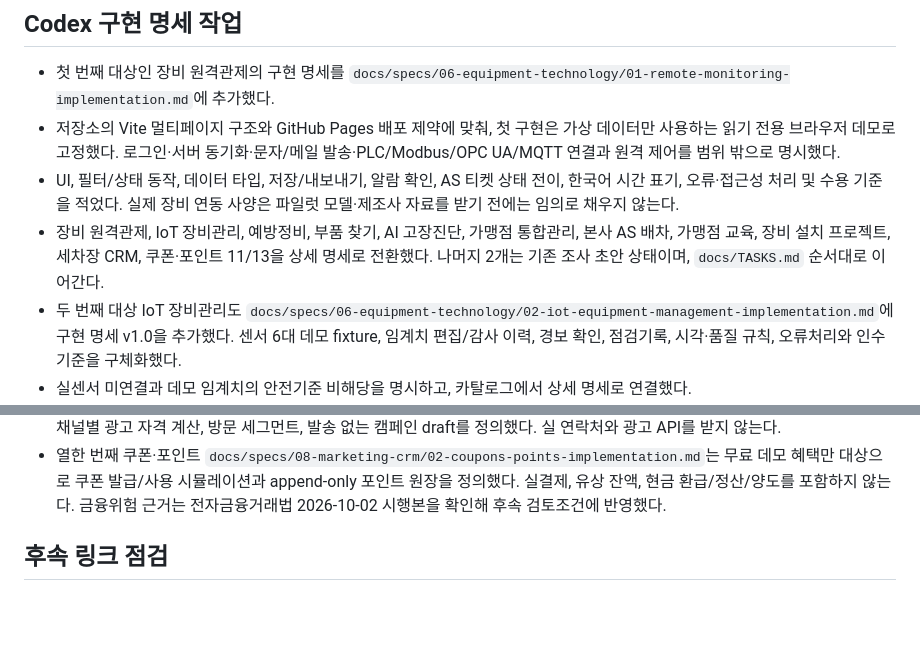
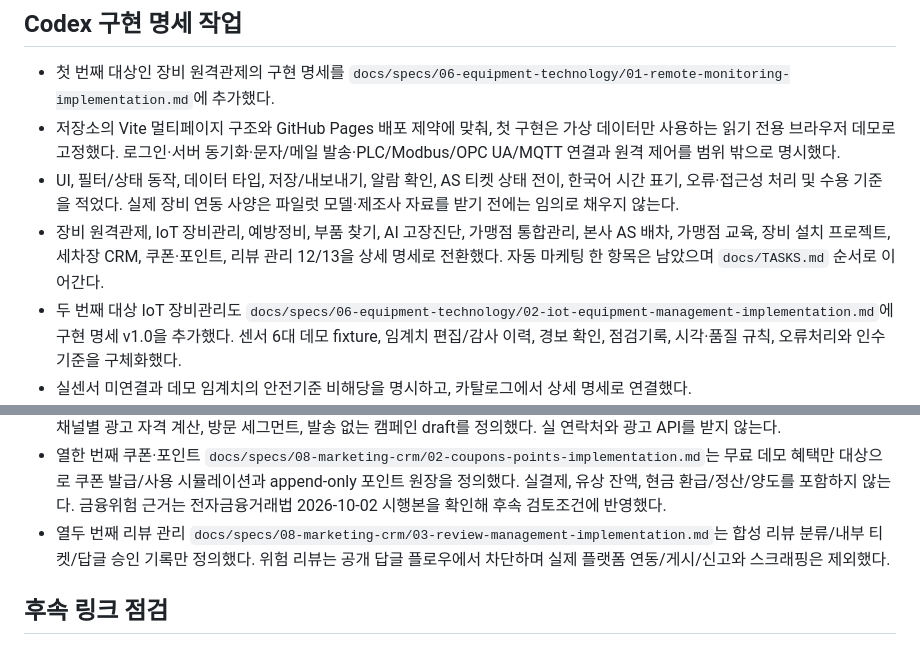
Before and after one commit to kimjindol2025/sonsecha-startup-web, a Markdown page: docs/blog/2026-11-09-app-catalog-plans.md, 2 parts joined by grey strips. Rendered like a GitHub page; blank space fills up the shorter version.

Commit message:
docs: add implementation-ready review management spec

```diff
--- a/docs/blog/2026-11-09-app-catalog-plans.md
+++ b/docs/blog/2026-11-09-app-catalog-plans.md
@@ -39,7 +39,7 @@
 - 첫 번째 대상인 장비 원격관제의 구현 명세를 `docs/specs/06-equipment-technology/01-remote-monitoring-implementation.md`에 추가했다.
 - 저장소의 Vite 멀티페이지 구조와 GitHub Pages 배포 제약에 맞춰, 첫 구현은 가상 데이터만 사용하는 읽기 전용 브라우저 데모로 고정했다. 로그인·서버 동기화·문자/메일 발송·PLC/Modbus/OPC UA/MQTT 연결과 원격 제어를 범위 밖으로 명시했다.
 - UI, 필터/상태 동작, 데이터 타입, 저장/내보내기, 알람 확인, AS 티켓 상태 전이, 한국어 시간 표기, 오류·접근성 처리 및 수용 기준을 적었다. 실제 장비 연동 사양은 파일럿 모델·제조사 자료를 받기 전에는 임의로 채우지 않는다.
-- 장비 원격관제, IoT 장비관리, 예방정비, 부품 찾기, AI 고장진단, 가맹점 통합관리, 본사 AS 배차, 가맹점 교육, 장비 설치 프로젝트, 세차장 CRM, 쿠폰·포인트 11/13을 상세 명세로 전환했다. 나머지 2개는 기존 조사 초안 상태이며, `docs/TASKS.md` 순서대로 이어간다.
+- 장비 원격관제, IoT 장비관리, 예방정비, 부품 찾기, AI 고장진단, 가맹점 통합관리, 본사 AS 배차, 가맹점 교육, 장비 설치 프로젝트, 세차장 CRM, 쿠폰·포인트, 리뷰 관리 12/13을 상세 명세로 전환했다. 자동 마케팅 한 항목은 남았으며 `docs/TASKS.md` 순서로 이어간다.
 - 두 번째 대상 IoT 장비관리도 `docs/specs/06-equipment-technology/02-iot-equipment-management-implementation.md`에 구현 명세 v1.0을 추가했다. 센서 6대 데모 fixture, 임계치 편집/감사 이력, 경보 확인, 점검기록, 시각·품질 규칙, 오류처리와 인수 기준을 구체화했다.
 - 실센서 미연결과 데모 임계치의 안전기준 비해당을 명시하고, 카탈로그에서 상세 명세로 연결했다.
 - 세 번째 예방정비 `docs/specs/06-equipment-technology/03-preventive-maintenance-implementation.md`는 달력기반 데모 계획, OEM 출처 상태, 한국 날짜 기준 기한 분류, 작업 완료/연기 승인, 다음 기한 산술, 점검 이력, 인수 기준을 상세화했다. 예시 주기가 실제 OEM 권장으로 보이지 않게 fixture와 UI 문구를 제한하고 카탈로그를 연결했다.
@@ -51,6 +51,7 @@
 - 아홉 번째 장비 설치 프로젝트 `docs/specs/07-franchise/04-equipment-installation-project-implementation.md`는 7단계 gate와 문서 revision, 이슈/변경요청/인수 기록을 정의했다. 실제 허가·검사·안전 적합 판정이나 전자결재는 포함하지 않는다.
 - 열 번째 세차장 CRM `docs/specs/08-marketing-crm/01-carwash-crm-implementation.md`는 합성 프로필/동의 이벤트, 목적·채널별 광고 자격 계산, 방문 세그먼트, 발송 없는 캠페인 draft를 정의했다. 실 연락처와 광고 API를 받지 않는다.
 - 열한 번째 쿠폰·포인트 `docs/specs/08-marketing-crm/02-coupons-points-implementation.md`는 무료 데모 혜택만 대상으로 쿠폰 발급/사용 시뮬레이션과 append-only 포인트 원장을 정의했다. 실결제, 유상 잔액, 현금 환급/정산/양도를 포함하지 않는다. 금융위험 근거는 전자금융거래법 2026-10-02 시행본을 확인해 후속 검토조건에 반영했다.
+- 열두 번째 리뷰 관리 `docs/specs/08-marketing-crm/03-review-management-implementation.md`는 합성 리뷰 분류/내부 티켓/답글 승인 기록만 정의했다. 위험 리뷰는 공개 답글 플로우에서 차단하며 실제 플랫폼 연동/게시/신고와 스크래핑은 제외했다.
 
 ## 후속 링크 점검
 
```
